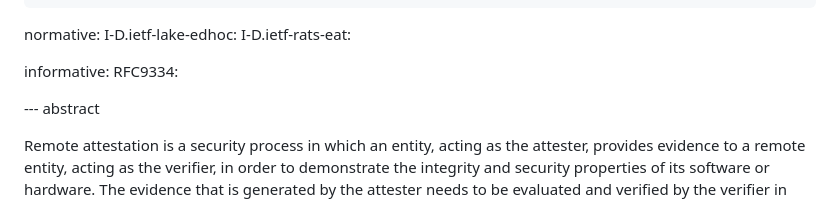
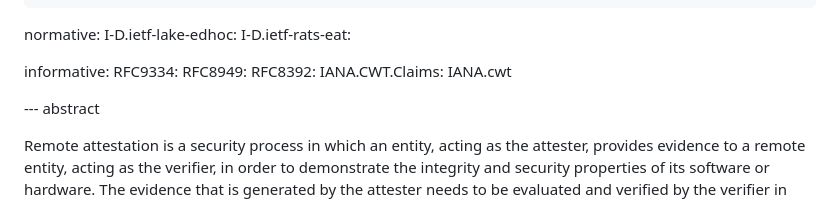
Before and after one commit to ysong02/draft-song-lake-ra, a Markdown page: draft-song-lake-ra.md, the part around the change printed below. Drawn GitHub-style.

```diff
--- a/draft-song-lake-ra.md
+++ b/draft-song-lake-ra.md
@@ -34,7 +34,9 @@ normative:
 
 informative:
     RFC9334:
-
+    RFC8949:
+    RFC8392:
+    IANA.CWT.Claims: IANA.cwt
 
 --- abstract
 
```
Also changed, not shown: other parts of draft-song-lake-ra.md (+101 -44 lines).
